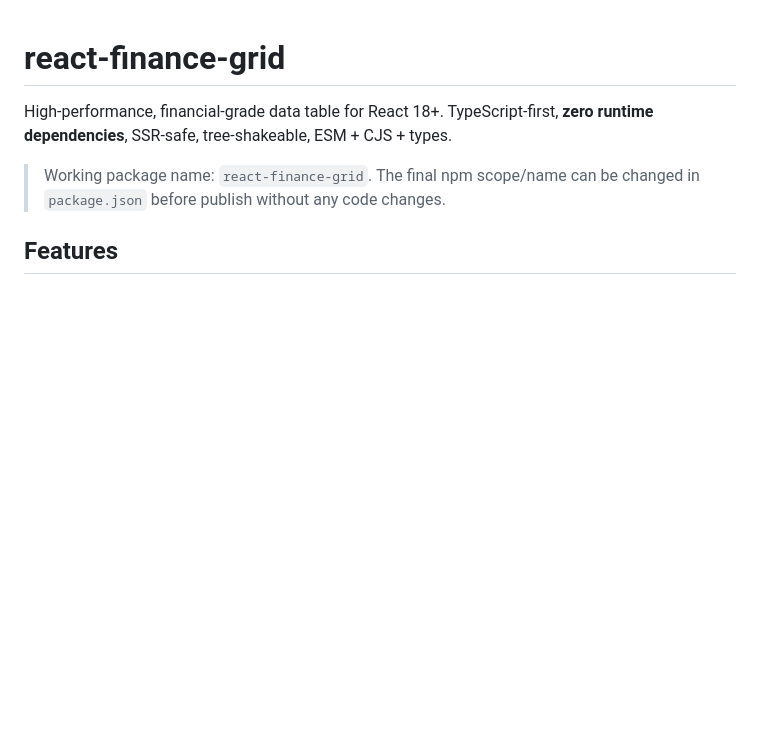
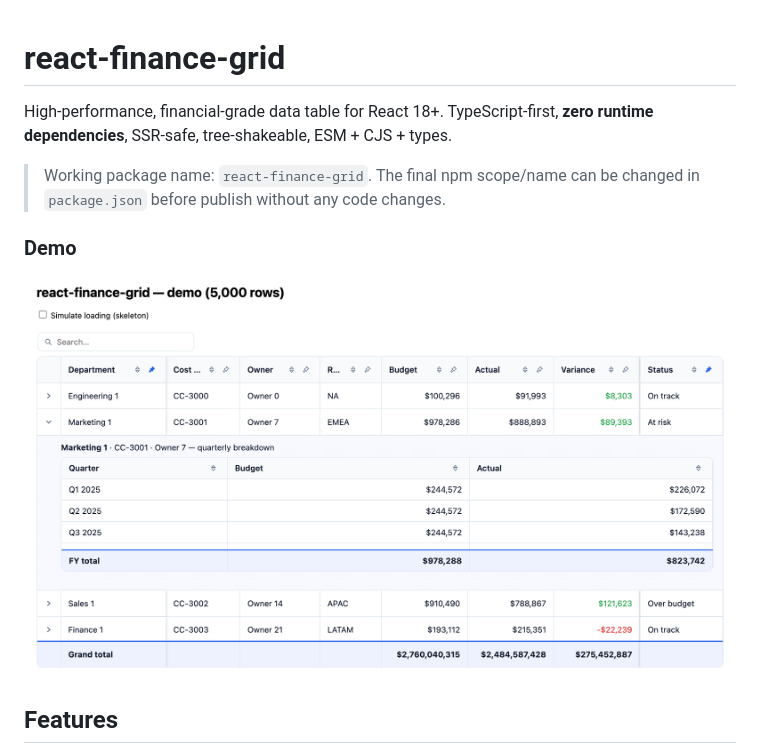
Before and after one commit to sanyam121R/react-finance-grid, a Markdown page: README.md, the part around the change. Rendered like a GitHub page; pictures changed too: demo/images/Demo.png (added); blank space fills up the shorter version.

Commit message:
Added demo screenshots

```diff
--- a/README.md
+++ b/README.md
@@ -5,6 +5,10 @@ High-performance, financial-grade data table for React 18+. TypeScript-first,
 
 > Working package name: `react-finance-grid`. The final npm scope/name can be
 > changed in `package.json` before publish without any code changes.
+
+### Demo
+
+![Demo](demo/images/Demo.png)
 
 ## Features
 
```
Also changed, not shown: demo/README.md (+14 -0 lines), demo/images/Scrollable fixed column.png (added), demo/images/Skeleton loading.png (added).
